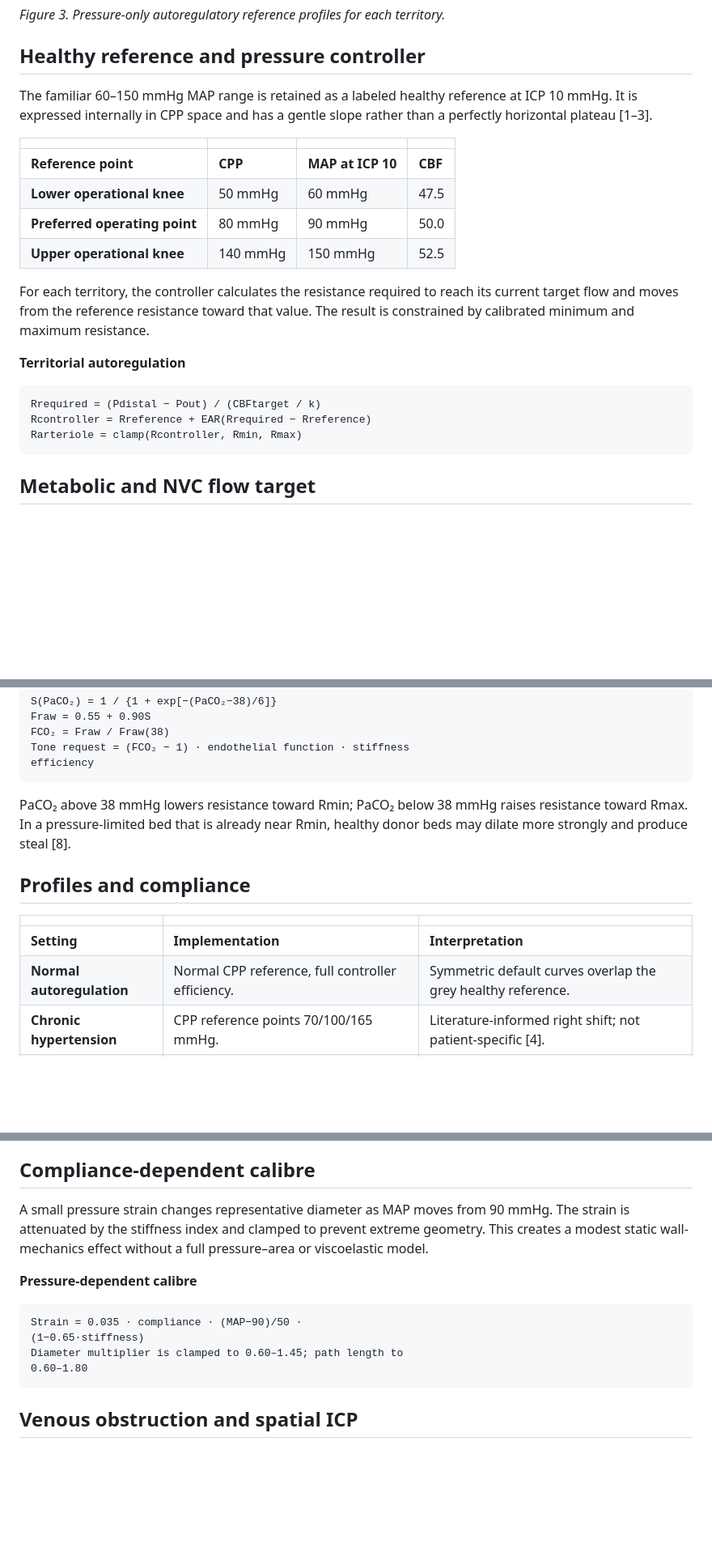
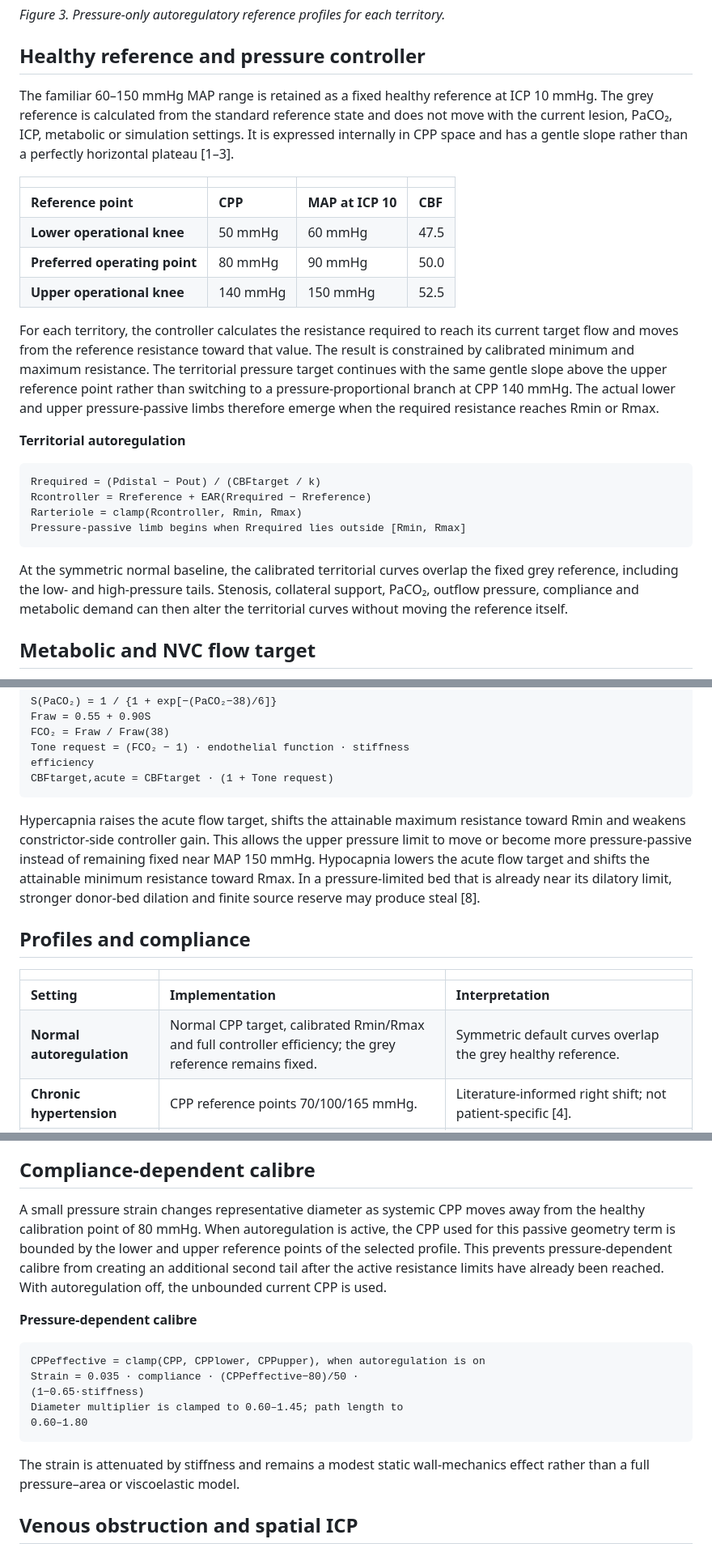
Before and after one commit to abhogal-lab/WillisWorks, a Markdown page: README.md, 3 parts joined by grey strips. Shown at 81% size. Rendered like a GitHub page; blank space fills up the shorter version.

````diff
--- a/README.md
+++ b/README.md
@@ -279,9 +279,12 @@ _The healthy reference is a gently sloped CPP-based standard; territorial curves
 *Figure 3. Pressure-only autoregulatory reference profiles for each territory.*
 
 ## Healthy reference and pressure controller
-The familiar 60–150 mmHg MAP range is retained as a labeled healthy
-reference at ICP 10 mmHg. It is expressed internally in CPP space and
-has a gentle slope rather than a perfectly horizontal plateau [1–3].
+The familiar 60–150 mmHg MAP range is retained as a fixed healthy
+reference at ICP 10 mmHg. The grey reference is calculated from the
+standard reference state and does not move with the current lesion,
+PaCO₂, ICP, metabolic or simulation settings. It is expressed internally
+in CPP space and has a gentle slope rather than a perfectly horizontal
+plateau [1–3].
 
 |                               |          |                   |         |
 |-------------------------------|----------|-------------------|---------|
@@ -293,7 +296,11 @@ has a gentle slope rather than a perfectly horizontal plateau [1–3].
 For each territory, the controller calculates the resistance required to
 reach its current target flow and moves from the reference resistance
 toward that value. The result is constrained by calibrated minimum and
-maximum resistance.
+maximum resistance. The territorial pressure target continues with the
+same gentle slope above the upper reference point rather than switching
+to a pressure-proportional branch at CPP 140 mmHg. The actual lower and
+upper pressure-passive limbs therefore emerge when the required
+resistance reaches Rmin or Rmax.
 
 **Territorial autoregulation**
 
@@ -301,7 +308,14 @@ maximum resistance.
 Rrequired = (Pdistal − Pout) / (CBFtarget / k)
 Rcontroller = Rreference + EAR(Rrequired − Rreference)
 Rarteriole = clamp(Rcontroller, Rmin, Rmax)
+Pressure-passive limb begins when Rrequired lies outside [Rmin, Rmax]
 ```
+
+At the symmetric normal baseline, the calibrated territorial curves
+overlap the fixed grey reference, including the low- and high-pressure
+tails. Stenosis, collateral support, PaCO₂, outflow pressure, compliance
+and metabolic demand can then alter the territorial curves without
+moving the reference itself.
 
 ## Metabolic and NVC flow target
 The pressure-only reference is scaled by the flow required to support
@@ -337,18 +351,23 @@ Fraw = 0.55 + 0.90S
 FCO₂ = Fraw / Fraw(38)
 Tone request = (FCO₂ − 1) · endothelial function · stiffness
 efficiency
+CBFtarget,acute = CBFtarget · (1 + Tone request)
 ```
 
-PaCO₂ above 38 mmHg lowers resistance toward Rmin; PaCO₂ below 38 mmHg
-raises resistance toward Rmax. In a pressure-limited bed that is already
-near Rmin, healthy donor beds may dilate more strongly and produce steal
-[8].
+Hypercapnia raises the acute flow target, shifts the attainable maximum
+resistance toward Rmin and weakens constrictor-side controller gain.
+This allows the upper pressure limit to move or become more
+pressure-passive instead of remaining fixed near MAP 150 mmHg.
+Hypocapnia lowers the acute flow target and shifts the attainable minimum
+resistance toward Rmax. In a pressure-limited bed that is already near
+its dilatory limit, stronger donor-bed dilation and finite source reserve
+may produce steal [8].
 
 ## Profiles and compliance
 |                             |                                                                                |                                                                                         |
 |-----------------------------|--------------------------------------------------------------------------------|-----------------------------------------------------------------------------------------|
 | **Setting**                 | **Implementation**                                                             | **Interpretation**                                                                      |
-| **Normal autoregulation**   | Normal CPP reference, full controller efficiency.                              | Symmetric default curves overlap the grey healthy reference.                            |
+| **Normal autoregulation**   | Normal CPP target, calibrated Rmin/Rmax and full controller efficiency; the grey reference remains fixed. | Symmetric default curves overlap the grey healthy reference.                            |
 | **Chronic hypertension**    | CPP reference points 70/100/165 mmHg.                                          | Literature-informed right shift; not patient-specific [4].                            |
 | **Impaired autoregulation** | Controller efficiency 0.28.                                                    | More pressure-passive, sloped response.                                                 |
 | **Autoregulation off**      | Controller efficiency 0 and fixed active resistance.                           | Demonstrates pressure-passive flow.                                                     |
@@ -489,20 +508,27 @@ is a representative global calibre control, not a literal uniform change
 in every vessel.
 
 ## Compliance-dependent calibre
-A small pressure strain changes representative diameter as MAP moves
-from 90 mmHg. The strain is attenuated by the stiffness index and
-clamped to prevent extreme geometry. This creates a modest static
-wall-mechanics effect without a full pressure–area or viscoelastic
-model.
+A small pressure strain changes representative diameter as systemic CPP
+moves away from the healthy calibration point of 80 mmHg. When
+autoregulation is active, the CPP used for this passive geometry term is
+bounded by the lower and upper reference points of the selected profile.
+This prevents pressure-dependent calibre from creating an additional
+second tail after the active resistance limits have already been
+reached. With autoregulation off, the unbounded current CPP is used.
 
 **Pressure-dependent calibre**
 
 ```text
-Strain = 0.035 · compliance · (MAP−90)/50 ·
+CPPeffective = clamp(CPP, CPPlower, CPPupper), when autoregulation is on
+Strain = 0.035 · compliance · (CPPeffective−80)/50 ·
 (1−0.65·stiffness)
 Diameter multiplier is clamped to 0.60–1.45; path length to
 0.60–1.80
 ```
+
+The strain is attenuated by stiffness and remains a modest static
+wall-mechanics effect rather than a full pressure–area or viscoelastic
+model.
 
 ## Venous obstruction and spatial ICP
 CVP is normally below ICP and therefore may not set the effective
````
Also changed, not shown: other parts of README.md (+25 -19 lines).
